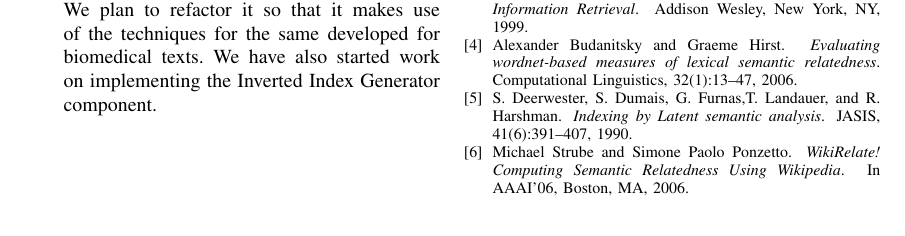
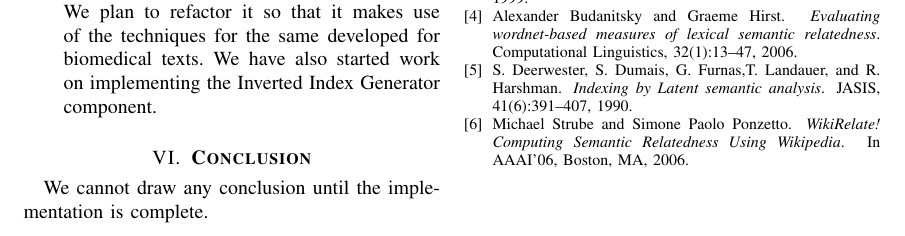
Before and after one commit to ayushjaiswal/explicit-semantic-analysis, a LaTeX paper (Interim_Report.tex): part of page 5 of 5, cut so that both start at the same text. Compiled offline with pdfLaTeX.

Commit message:
Updated report

```diff
--- a/Interim_Report.tex
+++ b/Interim_Report.tex
@@ -96,4 +96,7 @@ We have implemented this module as a domain-independent preprocessor, that does
 
 \end{itemize}
 %-----------------------------------------------------------------------------------------------------------------------------------------------------------
+\section{\textbf{Conclusion}}
+We cannot draw any conclusion until the implementation is complete.
+
 \newpage
```
Also changed, not shown: Interim_Report.tex (1 more changed lines).
